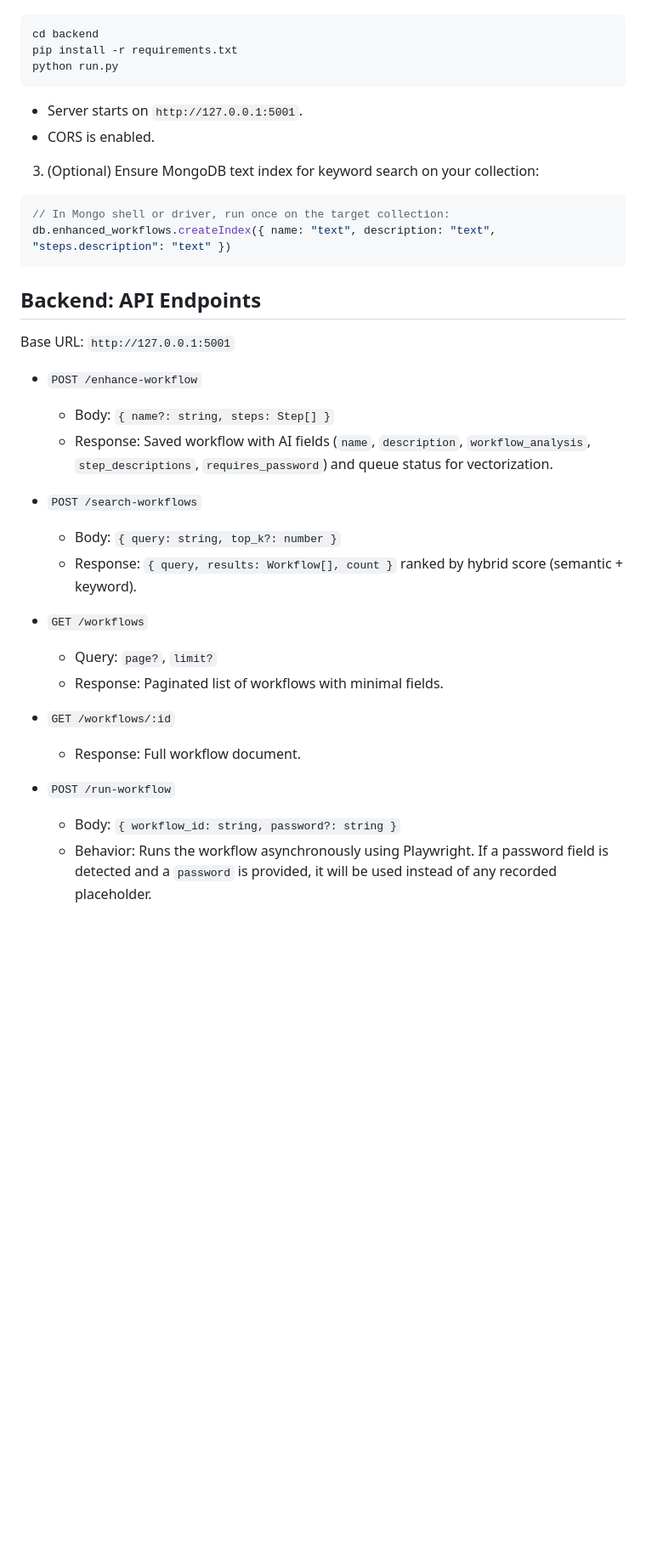
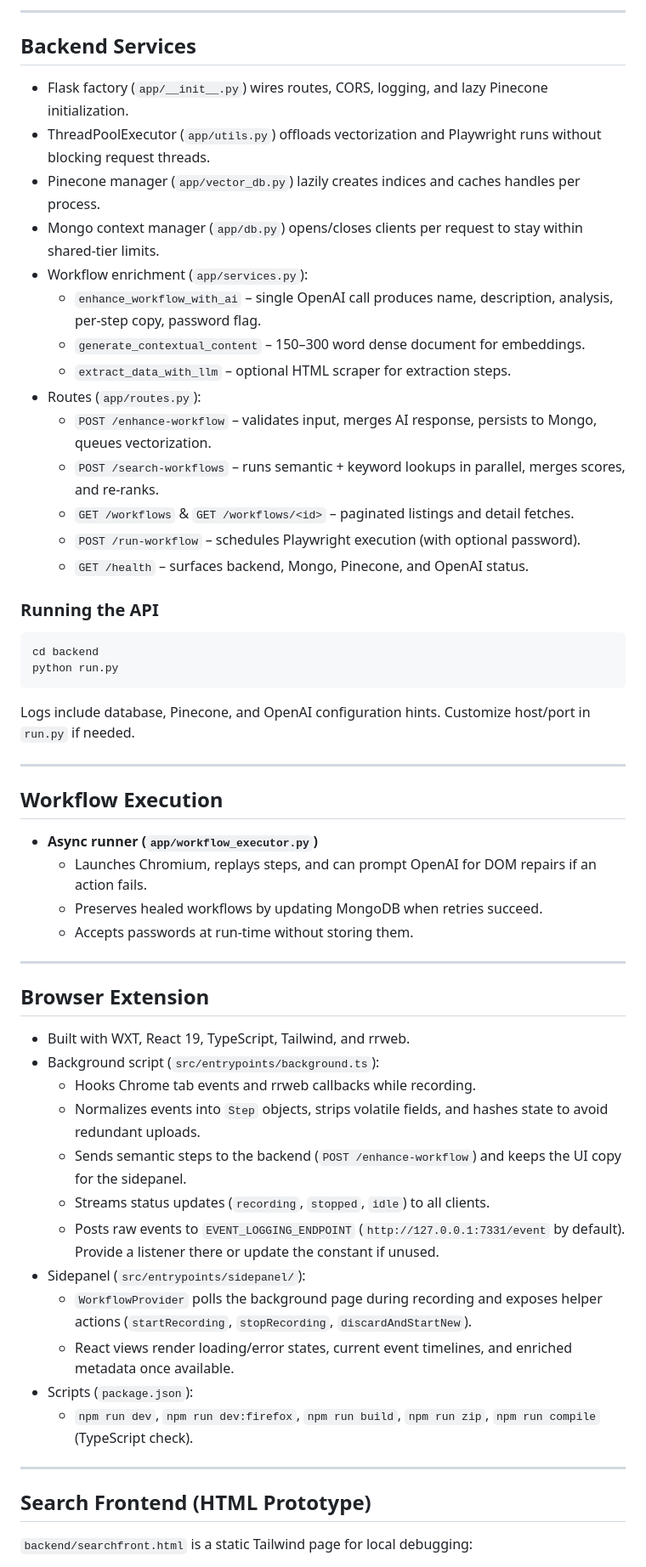
Before and after one commit to AutoWhatAI-TechNoLogic/r3c0rd-workflow, a Markdown page: README.md, the part around the change printed below. Shown: that part at 85% size. Drawn GitHub-style; blank space fills up the shorter version.

````diff
--- a/README.md
+++ b/README.md
@@ -45,40 +96,71 @@ MONGODB_COLLECTION=enhanced_workflows   # default provided
+---
+
+## Backend Services
+
+- Flask factory (`app/__init__.py`) wires routes, CORS, logging, and lazy Pinecone initialization.
+- ThreadPoolExecutor (`app/utils.py`) offloads vectorization and Playwright runs without blocking request threads.
+- Pinecone manager (`app/vector_db.py`) lazily creates indices and caches handles per process.
+- Mongo context manager (`app/db.py`) opens/closes clients per request to stay within shared-tier limits.
+- Workflow enrichment (`app/services.py`):
+  - `enhance_workflow_with_ai` – single OpenAI call produces name, description, analysis, per-step copy, password flag.
+  - `generate_contextual_content` – 150–300 word dense document for embeddings.
+  - `extract_data_with_llm` – optional HTML scraper for extraction steps.
+- Routes (`app/routes.py`):
+  - `POST /enhance-workflow` – validates input, merges AI response, persists to Mongo, queues vectorization.
+  - `POST /search-workflows` – runs semantic + keyword lookups in parallel, merges scores, and re-ranks.
+  - `GET /workflows` & `GET /workflows/<id>` – paginated listings and detail fetches.
+  - `POST /run-workflow` – schedules Playwright execution (with optional password).
+  - `GET /health` – surfaces backend, Mongo, Pinecone, and OpenAI status.
+
+### Running the API
 
 ```bash
 cd backend
-pip install -r requirements.txt
 python run.py
 ```
 
-- Server starts on `http://127.0.0.1:5001`.
-- CORS is enabled.
+Logs include database, Pinecone, and OpenAI configuration hints. Customize host/port in `run.py` if needed.
 
-3) (Optional) Ensure MongoDB text index for keyword search on your collection:
+---
 
-```js
-// In Mongo shell or driver, run once on the target collection:
-db.enhanced_workflows.createIndex({ name: "text", description: "text", "steps.description": "text" })
-```
+## Workflow Execution
 
+- **Async runner (`app/workflow_executor.py`)**
+  - Launches Chromium, replays steps, and can prompt OpenAI for DOM repairs if an action fails.
+  - Preserves healed workflows by updating MongoDB when retries succeed.
+  - Accepts passwords at run-time without storing them.
+  <!-- - **CLI runner (`workflow_runner.py`)**
+  ```bash
+  cd backend
+  pip install playwright
+  python -m playwright install
+  python workflow_runner.py workflows/example.json --keep-open
+  ```
+  Flags:
+  - `--dir` execute every JSON in a folder.
+  - `--headless` run without a visible browser.
+  - `--delay` control inter-step pauses. -->
 
-## Backend: API Endpoints
-Base URL: `http://127.0.0.1:5001`
+---
 
-- `POST /enhance-workflow`
-  - Body: `{ name?: string, steps: Step[] }`
-  - Response: Saved workflow with AI fields (`name`, `description`, `workflow_analysis`, `step_descriptions`, `requires_password`) and queue status for vectorization.
+## Browser Extension
 
-- `POST /search-workflows`
-  - Body: `{ query: string, top_k?: number }`
-  - Response: `{ query, results: Workflow[], count }` ranked by hybrid score (semantic + keyword).
+- Built with WXT, React 19, TypeScript, Tailwind, and rrweb.
+- Background script (`src/entrypoints/background.ts`):
+  - Hooks Chrome tab events and rrweb callbacks while recording.
+  - Normalizes events into `Step` objects, strips volatile fields, and hashes state to avoid redundant uploads.
+  - Sends semantic steps to the backend (`POST /enhance-workflow`) and keeps the UI copy for the sidepanel.
+  - Streams status updates (`recording`, `stopped`, `idle`) to all clients.
+  - Posts raw events to `EVENT_LOGGING_ENDPOINT` (`http://127.0.0.1:7331/event` by default). Provide a listener there or update the constant if unused.
+- Sidepanel (`src/entrypoints/sidepanel/`):
+  - `WorkflowProvider` polls the background page during recording and exposes helper actions (`startRecording`, `stopRecording`, `discardAndStartNew`).
+  - React views render loading/error states, current event timelines, and enriched metadata once available.
+- Scripts (`package.json`):
+  - `npm run dev`, `npm run dev:firefox`, `npm run build`, `npm run zip`, `npm run compile` (TypeScript check).
 
-- `GET /workflows`
-  - Query: `page?`, `limit?`
-  - Response: Paginated list of workflows with minimal fields.
+---
 
-- `GET /workflows/:id`
-  - Response: Full workflow document.
+## Search Frontend (HTML Prototype)
 
-- `POST /run-workflow`
-  - Body: `{ workflow_id: string, password?: string }`
-  - Behavior: Runs the workflow asynchronously using Playwright. If a password field is detected and a `password` is provided, it will be used instead of any recorded placeholder.
+`backend/searchfront.html` is a static Tailwind page for local debugging:
 
````
Also changed, not shown: other parts of README.md (+95 -121 lines).
